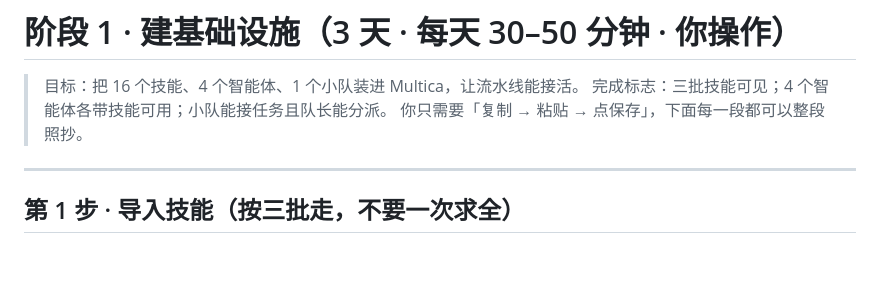
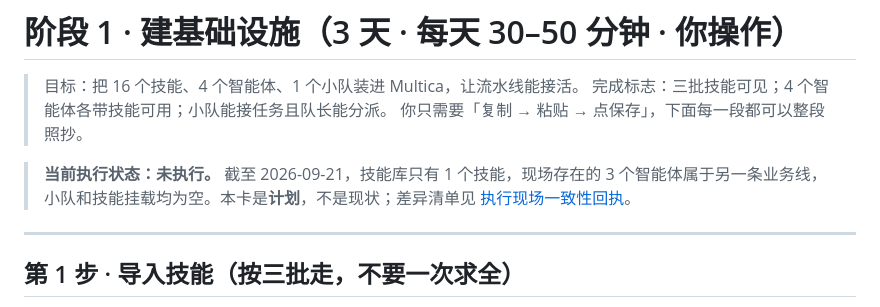
Before and after one commit to 1008611-creater/multica-control-console, a Markdown page: 05_阶段1_技能与智能体.md, the part around the change. Rendered like a GitHub page; blank space fills up the shorter version.

Commit message:
docs: 记录仓库索引与 Multica 执行现场的真实漂移

```diff
--- a/05_阶段1_技能与智能体.md
+++ b/05_阶段1_技能与智能体.md
@@ -3,6 +3,8 @@
 > 目标：把 16 个技能、4 个智能体、1 个小队装进 Multica，让流水线能接活。
 > 完成标志：三批技能可见；4 个智能体各带技能可用；小队能接任务且队长能分派。
 > 你只需要「复制 → 粘贴 → 点保存」，下面每一段都可以整段照抄。
+
+> **当前执行状态：未执行。** 截至 2026-09-21，技能库只有 1 个技能，现场存在的 3 个智能体属于另一条业务线，小队和技能挂载均为空。本卡是**计划**，不是现状；差异清单见 [执行现场一致性回执](projects/天宫漫剧/receipts/2026-09-21-execution-site-drift.md)。
 
 ---
 
```
Also changed, not shown: 1 other file.
